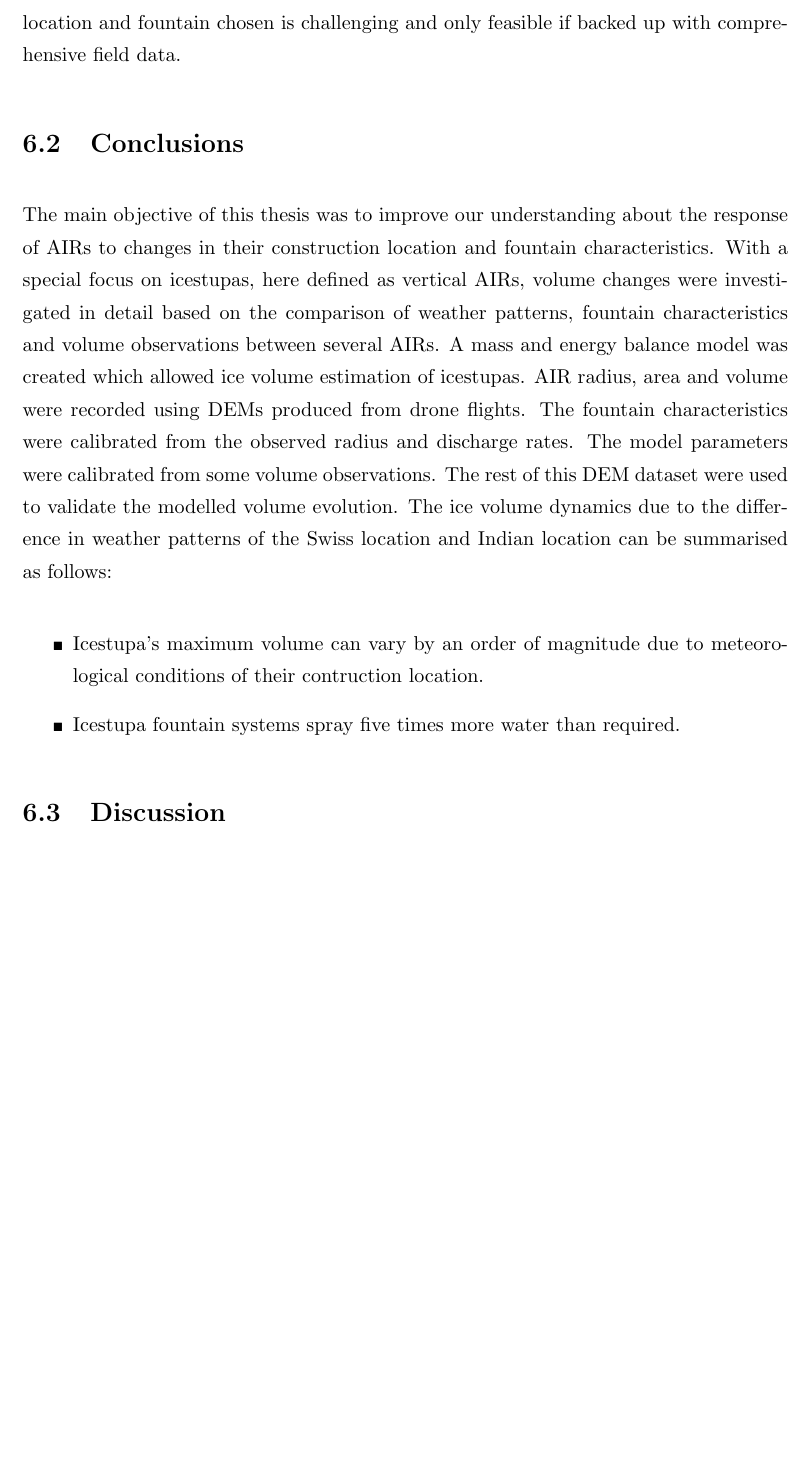
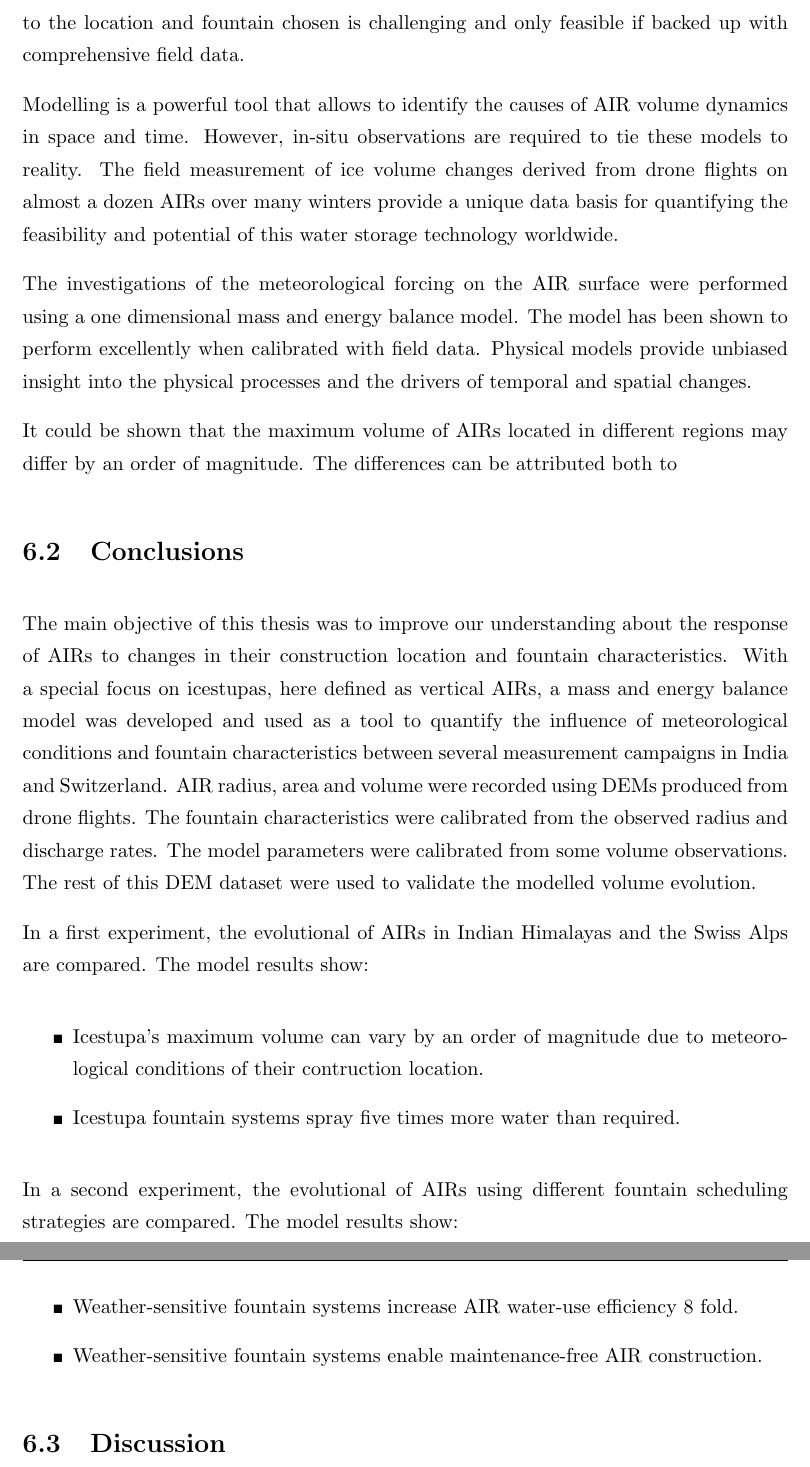
Before and after one commit to gayashiva/Ice-Reservoirs, a LaTeX thesis (Thesis.tex, which reads Chapters/Heritage.tex): part of page 30 of 38 before the commit and two parts of pages 30 and 31 of 39 after it, the two joined at a grey line, cut so that both start at the same text, the shorter picture padded with empty space. Compiled offline with pdfLaTeX.

Commit message:
Improved conclusions

```diff
--- a/Chapters/Heritage.tex
+++ b/Chapters/Heritage.tex
@@ -24,17 +24,32 @@ Because small-scale processes, complex feedbacks and non-linearities govern thei
 response of AIRs to the location and fountain chosen is challenging and only feasible if backed up with
 comprehensive field data.
 
+Modelling is a powerful tool that allows to identify the causes of AIR volume dynamics in space and time.
+However, in-situ observations are required to tie these models to reality. The field measurement of ice volume
+changes derived from drone flights on almost a dozen AIRs over many winters provide a unique data basis for
+quantifying the feasibility and potential of this water storage technology worldwide.
+
+The investigations of the meteorological forcing on the AIR surface were performed using a one dimensional mass
+and energy balance model. The model has been shown to perform excellently when calibrated with field data.
+Physical models provide unbiased insight into the physical processes and the drivers of temporal and spatial
+changes.
+
+It could be shown that the maximum volume of AIRs located in different regions may differ by an order of
+magnitude. The differences can be attributed both to
+
 \section{Conclusions}
 
 The main objective of this thesis was to improve our understanding about the response of AIRs to changes in
 their construction location and fountain characteristics. With a special focus on icestupas, here defined as
-vertical AIRs, volume changes were investigated in detail based on the comparison of weather patterns, fountain
-characteristics and volume observations between several AIRs. A mass and energy balance model was created which allowed
-ice volume estimation of icestupas. AIR radius, area and volume were recorded using DEMs produced from drone
-flights. The fountain characteristics were calibrated from the observed radius and discharge rates. The model
-parameters were calibrated from some volume observations. The rest of this DEM dataset were used to validate the
-modelled volume evolution. The ice volume dynamics due to the difference in weather patterns of the Swiss
-location and Indian location can be summarised as follows:
+vertical AIRs, a mass and energy balance model was developed and used as a tool to quantify the influence of
+meteorological conditions and fountain characteristics between several measurement campaigns in India and
+Switzerland. AIR radius, area and volume were recorded using DEMs produced from drone flights. The fountain
+characteristics were calibrated from the observed radius and discharge rates. The model parameters were
+calibrated from some volume observations. The rest of this DEM dataset were used to validate the modelled volume
+evolution.
+
+In a first experiment, the evolutional of AIRs in Indian Himalayas and the Swiss Alps are compared. The model
+results show:
 
 \begin{itemize}
 
@@ -45,7 +60,17 @@ location and Indian location can be summarised as follows:
 
 \end{itemize}
 
+In a second experiment, the evolutional of AIRs using different fountain scheduling strategies are compared. The
+model results show:
 
+\begin{itemize}
+
+\item[\tiny{$\blacksquare$}] Weather-sensitive fountain systems increase AIR water-use efficiency 8 fold.
+
+\item[\tiny{$\blacksquare$}] Weather-sensitive fountain systems enable maintenance-free AIR construction.
+
+
+\end{itemize}
 
 \section{Discussion}
 
```
Also changed, not shown: Chapters/scratchpad.txt (+7 -0 lines), Chapters/Heritage.tex (2 more changed lines).
